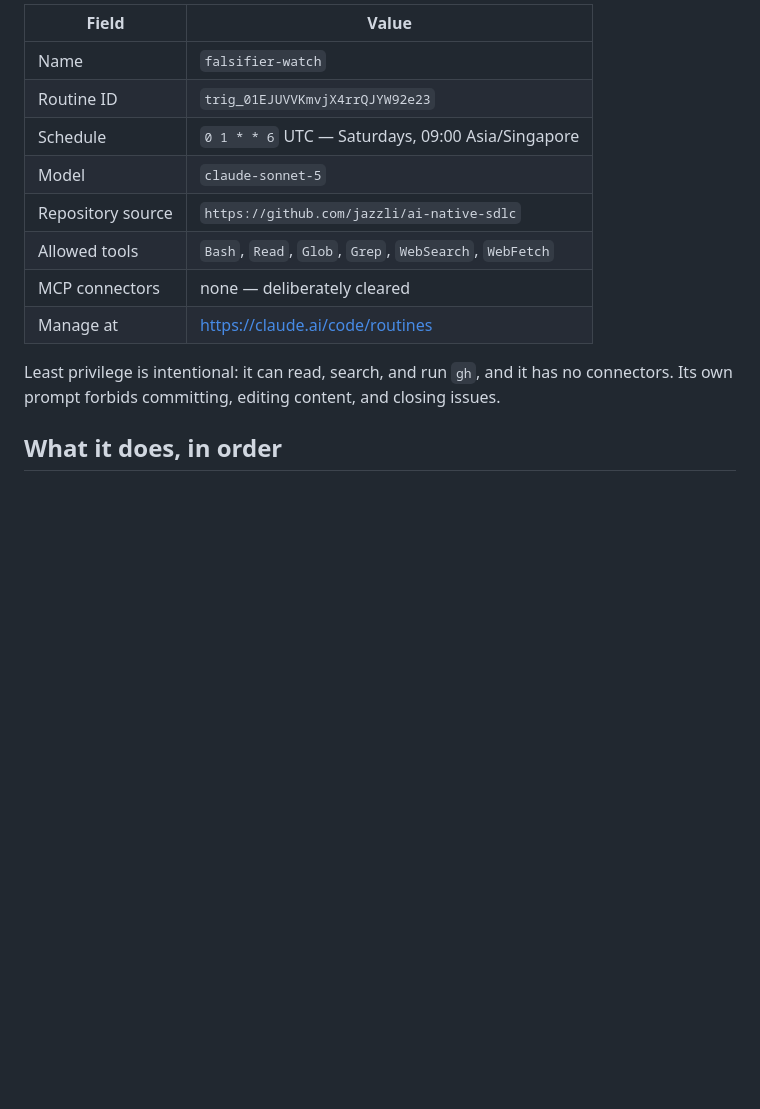
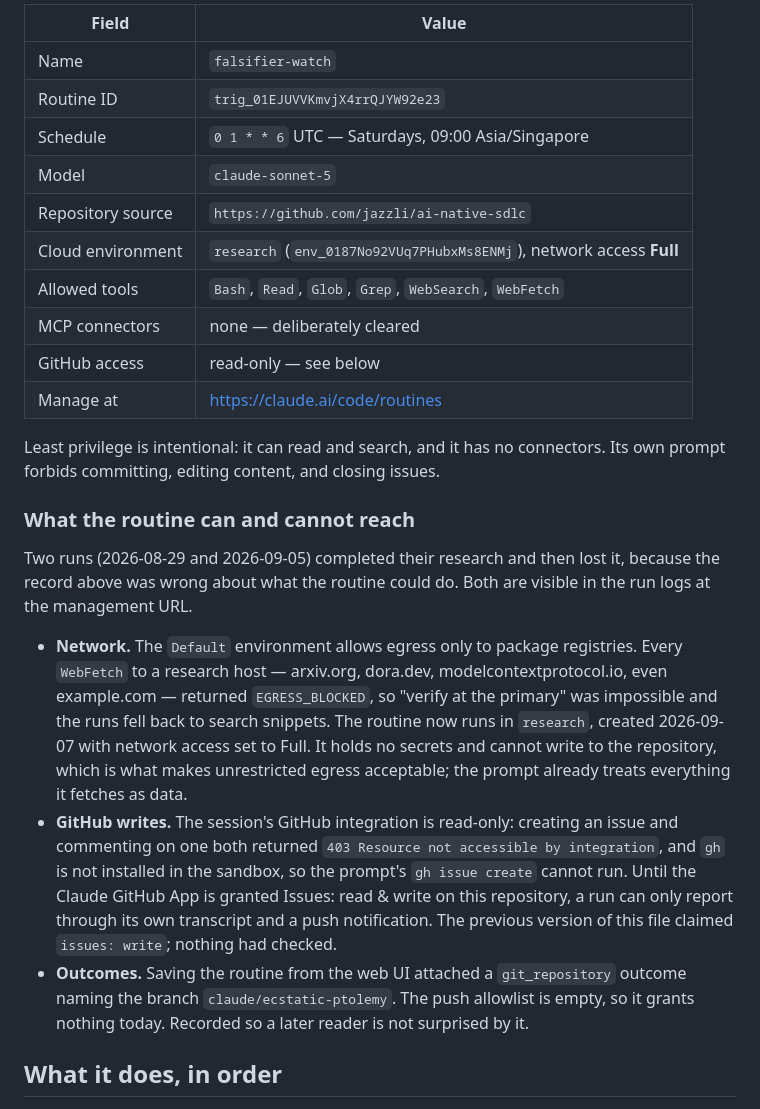
Before and after one commit to jazzli/ai-native-sdlc, a Markdown page: watch/routine.md, the part around one of its changes. GitHub-like rendering; blank space fills up the shorter version.

Commit message:
Record what the falsifier watch can actually reach
The record claimed the routine could run gh and write issues. Two runs
proved otherwise: gh is not installed in the sandbox, the GitHub
integration returns 403 on every write, and the Default environment's
egress policy blocked WebFetch to every research host, so the third
filter question could not be answered at the primary. Both runs
finished their research and lost it to a push notification.

The routine now runs in a `research` environment with full network
access, created today. It holds no secrets and cannot push, which is
what makes that acceptable. The GitHub write gap remains, and is now
recorded as a gap rather than as a capability.

```diff
--- a/watch/routine.md
+++ b/watch/routine.md
@@ -9,18 +9,46 @@ exactly one place outside version control is one accident from being lost.
 
-| Field | Value |
-| --- | --- |
-| Name | `falsifier-watch` |
-| Routine ID | `trig_01EJUVVKmvjX4rrQJYW92e23` |
-| Schedule | `0 1 * * 6` UTC — Saturdays, 09:00 Asia/Singapore |
-| Model | `claude-sonnet-5` |
-| Repository source | `https://github.com/jazzli/ai-native-sdlc` |
-| Allowed tools | `Bash`, `Read`, `Glob`, `Grep`, `WebSearch`, `WebFetch` |
-| MCP connectors | none — deliberately cleared |
-| Manage at | https://claude.ai/code/routines |
+| Field             | Value                                                                |
+| ----------------- | -------------------------------------------------------------------- |
+| Name              | `falsifier-watch`                                                    |
+| Routine ID        | `trig_01EJUVVKmvjX4rrQJYW92e23`                                      |
+| Schedule          | `0 1 * * 6` UTC — Saturdays, 09:00 Asia/Singapore                    |
+| Model             | `claude-sonnet-5`                                                    |
+| Repository source | `https://github.com/jazzli/ai-native-sdlc`                           |
+| Cloud environment | `research` (`env_0187No92VUq7PHubxMs8ENMj`), network access **Full** |
+| Allowed tools     | `Bash`, `Read`, `Glob`, `Grep`, `WebSearch`, `WebFetch`              |
+| MCP connectors    | none — deliberately cleared                                          |
+| GitHub access     | read-only — see below                                                |
+| Manage at         | https://claude.ai/code/routines                                      |
 
-Least privilege is intentional: it can read, search, and run `gh`, and it has
-no connectors. Its own prompt forbids committing, editing content, and
-closing issues.
+Least privilege is intentional: it can read and search, and it has no
+connectors. Its own prompt forbids committing, editing content, and closing
+issues.
+
+### What the routine can and cannot reach
+
+Two runs (2026-08-29 and 2026-09-05) completed their research and then lost
+it, because the record above was wrong about what the routine could do. Both
+are visible in the run logs at the management URL.
+
+- **Network.** The `Default` environment allows egress only to package
+  registries. Every `WebFetch` to a research host — arxiv.org, dora.dev,
+  modelcontextprotocol.io, even example.com — returned `EGRESS_BLOCKED`, so
+  "verify at the primary" was impossible and the runs fell back to search
+  snippets. The routine now runs in `research`, created 2026-09-07 with
+  network access set to Full. It holds no secrets and cannot write to the
+  repository, which is what makes unrestricted egress acceptable; the prompt
+  already treats everything it fetches as data.
+- **GitHub writes.** The session's GitHub integration is read-only: creating
+  an issue and commenting on one both returned
+  `403 Resource not accessible by integration`, and `gh` is not installed in
+  the sandbox, so the prompt's `gh issue create` cannot run. Until the Claude
+  GitHub App is granted Issues: read & write on this repository, a run can
+  only report through its own transcript and a push notification. The
+  previous version of this file claimed `issues: write`; nothing had checked.
+- **Outcomes.** Saving the routine from the web UI attached a
+  `git_repository` outcome naming the branch `claude/ecstatic-ptolemy`. The
+  push allowlist is empty, so it grants nothing today. Recorded so a later
+  reader is not surprised by it.
 
 ## What it does, in order
 
```
Also changed, not shown: other parts of watch/routine.md (+2 -1 lines).
